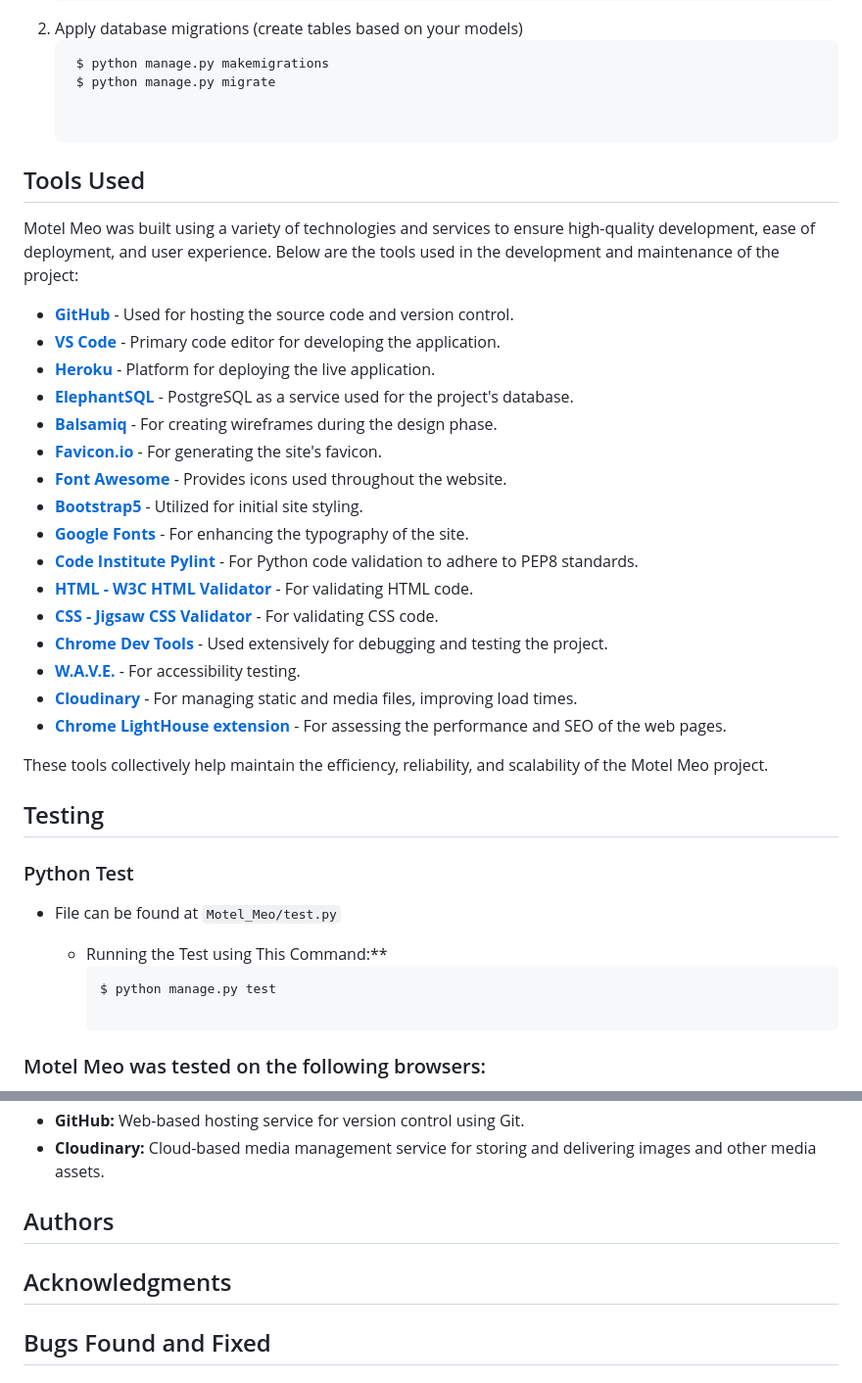
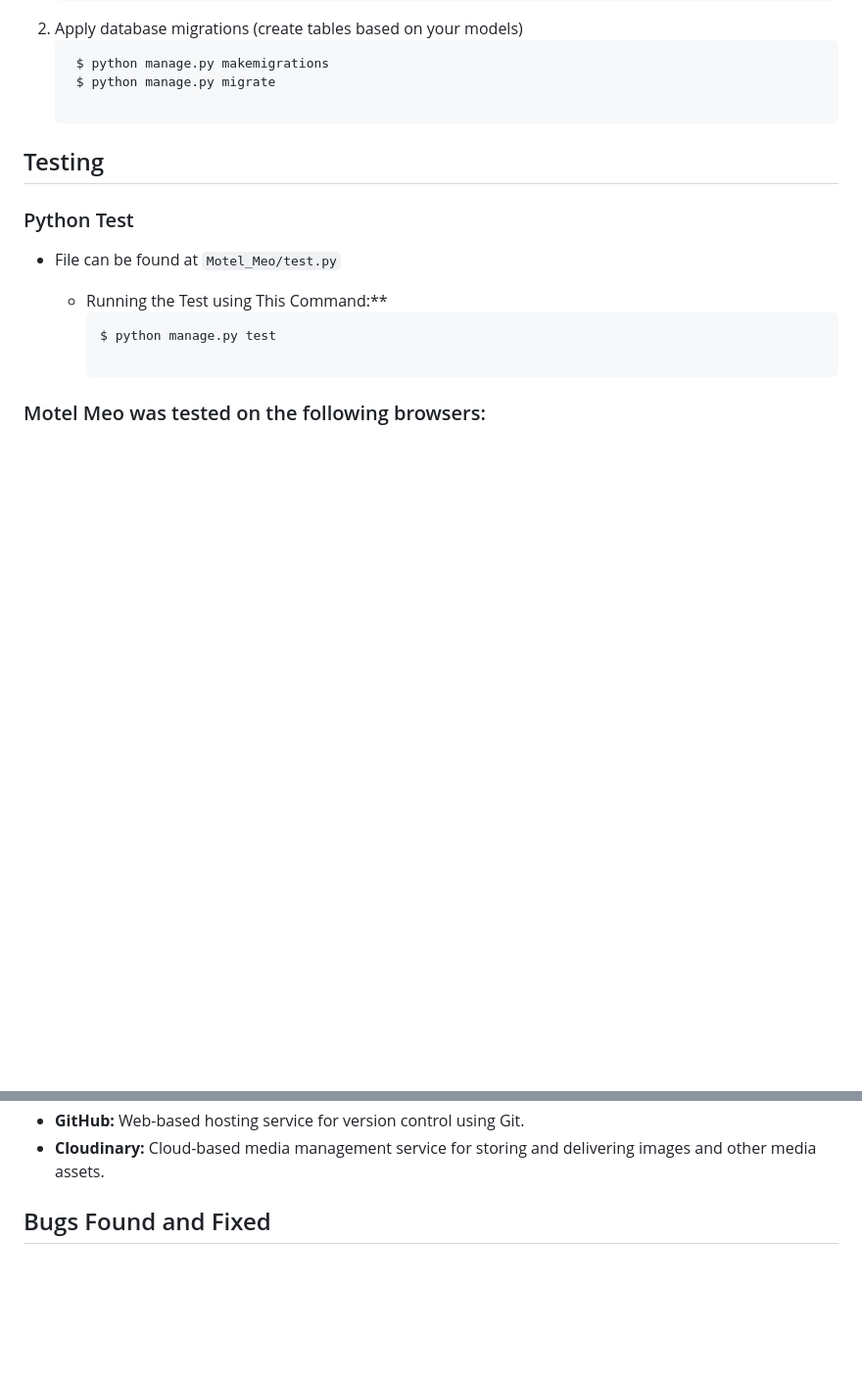
Before and after one commit to wlia-code/Motel-Meo, a Markdown page: README.md, 2 parts joined by grey strips. Shown: that part at 98% size. GitHub-like rendering; blank space fills up the shorter version.

```diff
--- a/README.md
+++ b/README.md
@@ -195,30 +221,6 @@ Ensure that you have Python (version 3.7 or newer) installed on your system. If
     $ python manage.py makemigrations
     $ python manage.py migrate
 
-
-## Tools Used
-
-Motel Meo was built using a variety of technologies and services to ensure high-quality development, ease of deployment, and user experience. Below are the tools used in the development and maintenance of the project:
-
-- [**GitHub**](https://github.com/) - Used for hosting the source code and version control.
-- [**VS Code**](https://code.visualstudio.com/) - Primary code editor for developing the application.
-- [**Heroku**](https://dashboard.heroku.com/) - Platform for deploying the live application.
-- [**ElephantSQL**](https://www.elephantsql.com/) - PostgreSQL as a service used for the project's database.
-- [**Balsamiq**](https://balsamiq.com/wireframes/) - For creating wireframes during the design phase.
-- [**Favicon.io**](https://favicon.io/) - For generating the site's favicon.
-- [**Font Awesome**](https://fontawesome.com/) - Provides icons used throughout the website.
-- [**Bootstrap5**](https://getbootstrap.com/) - Utilized for initial site styling.
-- [**Google Fonts**](https://fonts.google.com/) - For enhancing the typography of the site.
-- [**Code Institute Pylint**](https://pep8ci.herokuapp.com/) - For Python code validation to adhere to PEP8 standards.
-- [**HTML - W3C HTML Validator**](https://validator.w3.org/#validate_by_uri+with_options) - For validating HTML code.
-- [**CSS - Jigsaw CSS Validator**](https://jigsaw.w3.org/css-validator/#validate_by_uri) - For validating CSS code.
-- [**Chrome Dev Tools**](https://developer.chrome.com/docs/devtools/) - Used extensively for debugging and testing the project.
-- [**W.A.V.E.**](https://wave.webaim.org/) - For accessibility testing.
-- [**Cloudinary**](https://cloudinary.com/) - For managing static and media files, improving load times.
-- [**Chrome LightHouse extension**](https://developer.chrome.com/docs/lighthouse/overview/) - For assessing the performance and SEO of the web pages.
-
-These tools collectively help maintain the efficiency, reliability, and scalability of the Motel Meo project.
-
 ## Testing
 
 ### Python Test
@@ -289,9 +284,6 @@ Motel Meo was built using a combination of industry-standard technologies and to
 * **GitHub:**  Web-based hosting service for version control using Git.
 * **Cloudinary:**  Cloud-based media management service for storing and delivering images and other media assets.
 
-## Authors
-
-## Acknowledgments
 
 ## Bugs Found and Fixed
 
```
Also changed, not shown: other parts of README.md (+76 -8 lines).
